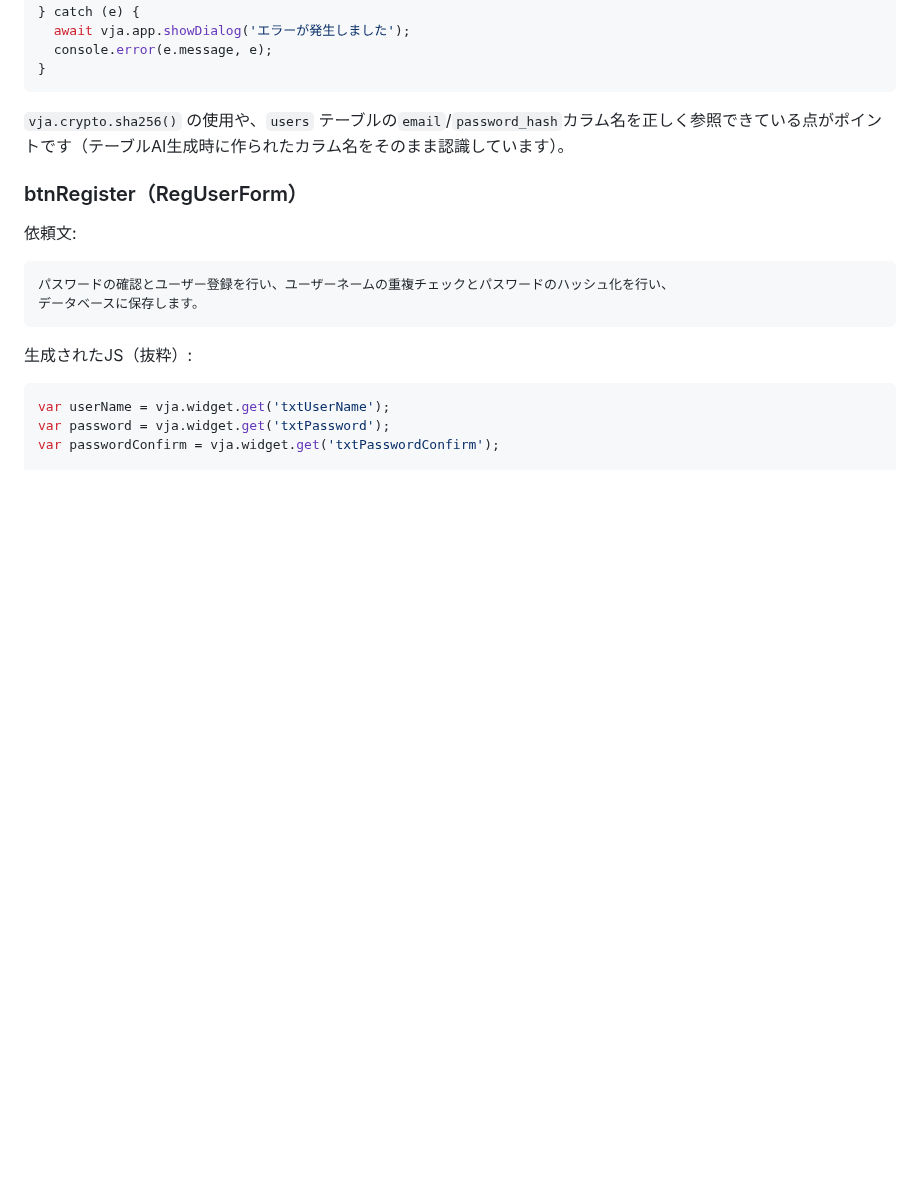
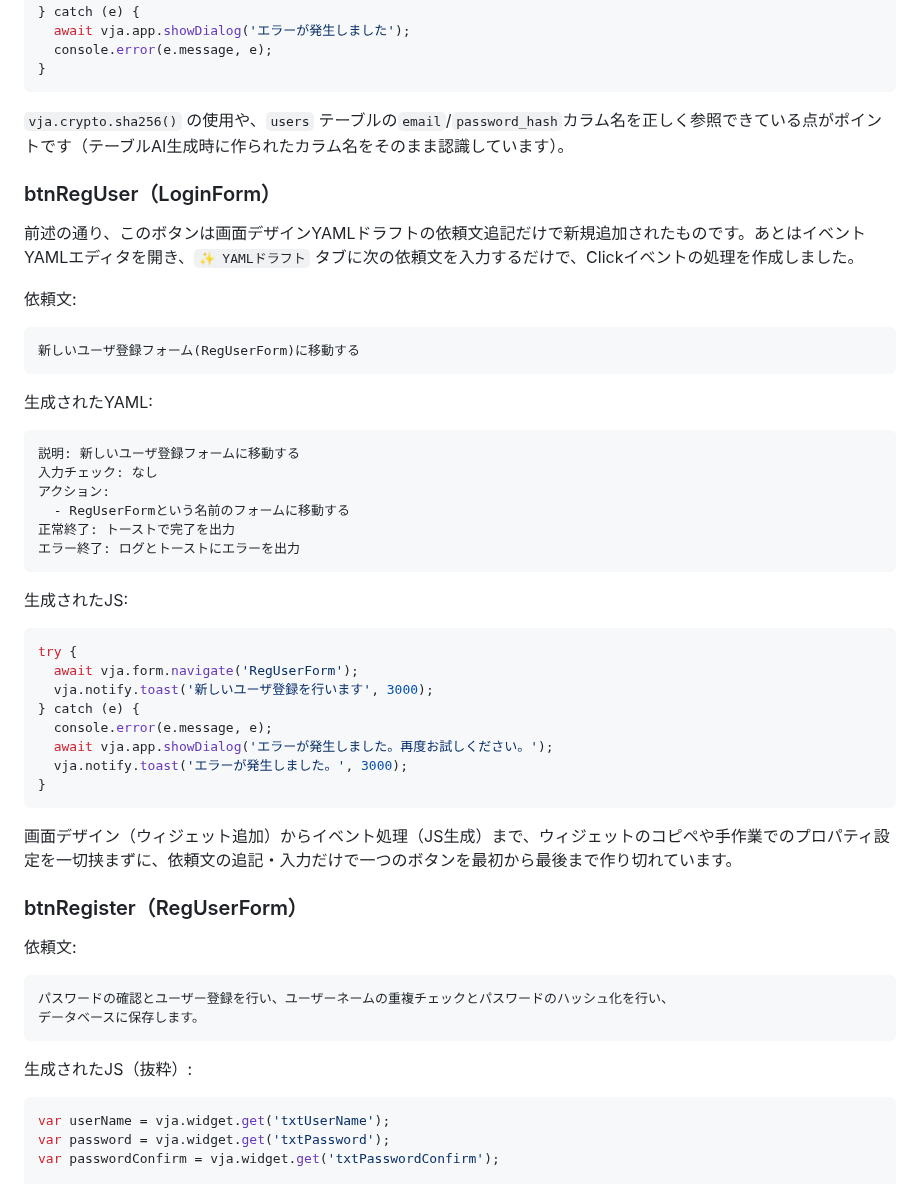
Before and after one commit to maachang/vja, a Markdown page: docs/sample-login-nocode.md, the part around one of its changes. Drawn GitHub-style; blank space fills up the shorter version.

````diff
--- a/docs/sample-login-nocode.md
+++ b/docs/sample-login-nocode.md
@@ -149,6 +181,39 @@ try {
 
 `vja.crypto.sha256()` の使用や、`users` テーブルの`email`/`password_hash`カラム名を正しく参照できている点がポイントです（テーブルAI生成時に作られたカラム名をそのまま認識しています）。
 
+### btnRegUser（LoginForm）
+
+前述の通り、このボタンは画面デザインYAMLドラフトの依頼文追記だけで新規追加されたものです。あとはイベントYAMLエディタを開き、`✨ YAMLドラフト` タブに次の依頼文を入力するだけで、Clickイベントの処理を作成しました。
+
+依頼文:
+```
+新しいユーザ登録フォーム(RegUserForm)に移動する
+```
+
+生成されたYAML:
+```yaml
+説明: 新しいユーザ登録フォームに移動する
+入力チェック: なし
+アクション:
+  - RegUserFormという名前のフォームに移動する
+正常終了: トーストで完了を出力
+エラー終了: ログとトーストにエラーを出力
+```
+
+生成されたJS:
+```javascript
+try {
+  await vja.form.navigate('RegUserForm');
+  vja.notify.toast('新しいユーザ登録を行います', 3000);
+} catch (e) {
+  console.error(e.message, e);
+  await vja.app.showDialog('エラーが発生しました。再度お試しください。');
+  vja.notify.toast('エラーが発生しました。', 3000);
+}
+```
+
+画面デザイン（ウィジェット追加）からイベント処理（JS生成）まで、ウィジェットのコピペや手作業でのプロパティ設定を一切挟まずに、依頼文の追記・入力だけで一つのボタンを最初から最後まで作り切れています。
+
 ### btnRegister（RegUserForm）
 
 依頼文:
````
Also changed, not shown: other parts of docs/sample-login-nocode.md (+36 -2 lines).
